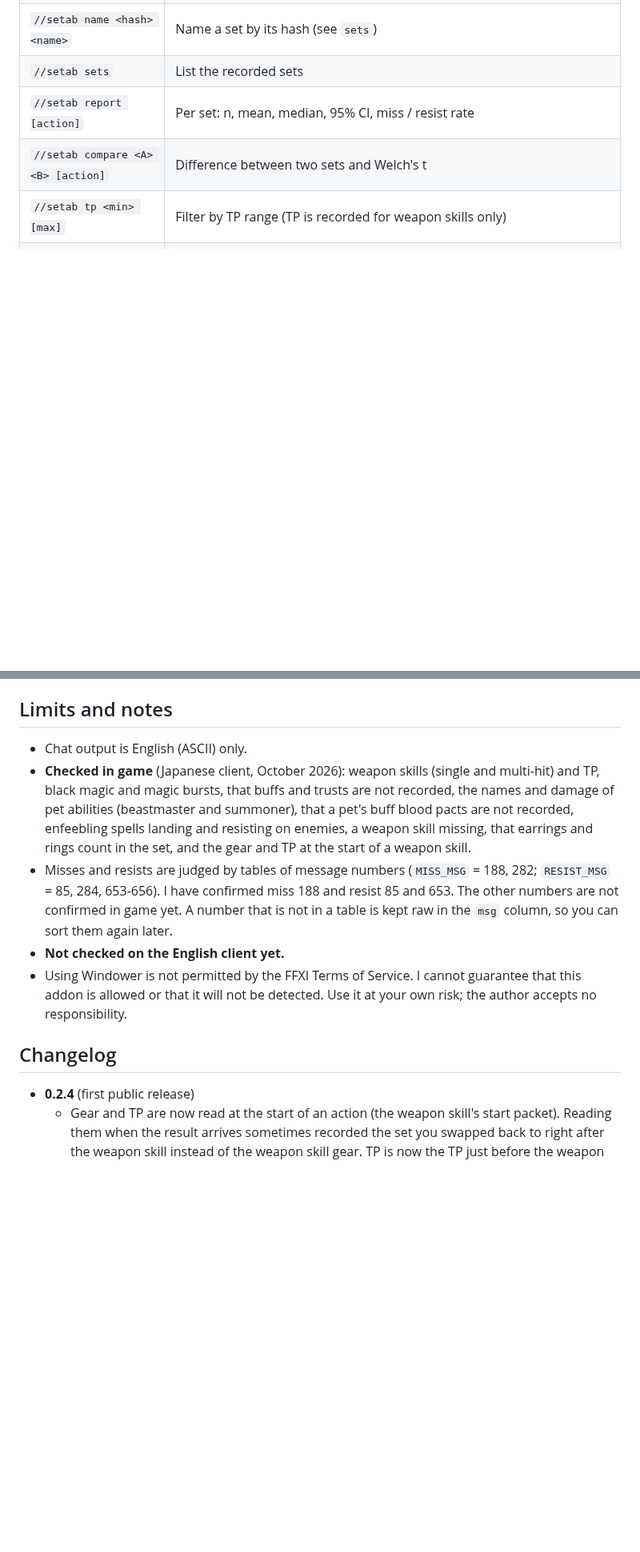
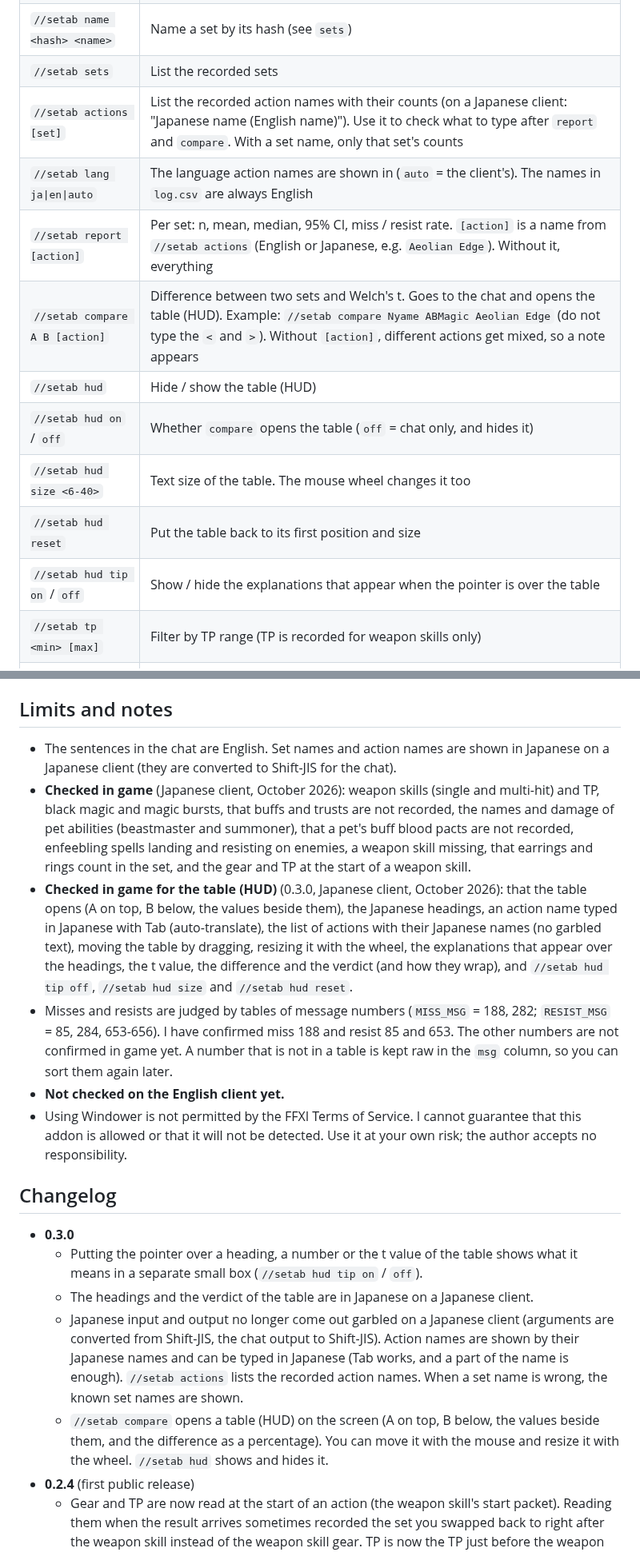
Before and after one commit to hikaruoshino/SetAB-EN, a Markdown page: README.md, 2 parts joined by grey strips. Shown at 80% size. Drawn GitHub-style; blank space fills up the shorter version.

```diff
--- a/README.md
+++ b/README.md
@@ -26,8 +26,15 @@ A weapon skill set is worn **only at the moment you use it**, so you cannot labe
 | `//setab label <name>` | Name the gear you wear now |
 | `//setab name <hash> <name>` | Name a set by its hash (see `sets`) |
 | `//setab sets` | List the recorded sets |
-| `//setab report [action]` | Per set: n, mean, median, 95% CI, miss / resist rate |
-| `//setab compare <A> <B> [action]` | Difference between two sets and Welch's t |
+| `//setab actions [set]` | List the recorded action names with their counts (on a Japanese client: "Japanese name (English name)"). Use it to check what to type after `report` and `compare`. With a set name, only that set's counts |
+| `//setab lang ja\|en\|auto` | The language action names are shown in (`auto` = the client's). The names in `log.csv` are always English |
+| `//setab report [action]` | Per set: n, mean, median, 95% CI, miss / resist rate. `[action]` is a name from `//setab actions` (English or Japanese, e.g. `Aeolian Edge`). Without it, everything |
+| `//setab compare A B [action]` | Difference between two sets and Welch's t. Goes to the chat and opens the table (HUD). Example: `//setab compare Nyame ABMagic Aeolian Edge` (do not type the `<` and `>`). Without `[action]`, different actions get mixed, so a note appears |
+| `//setab hud` | Hide / show the table (HUD) |
+| `//setab hud on` / `off` | Whether `compare` opens the table (`off` = chat only, and hides it) |
+| `//setab hud size <6-40>` | Text size of the table. The mouse wheel changes it too |
+| `//setab hud reset` | Put the table back to its first position and size |
+| `//setab hud tip on` / `off` | Show / hide the explanations that appear when the pointer is over the table |
 | `//setab tp <min> [max]` | Filter by TP range (TP is recorded for weapon skills only) |
 | `//setab target <text>` | Filter by enemy name |
 | `//setab filter clear` | Clear the filters |
@@ -56,14 +94,20 @@ One line of `log.csv` is one action's result on one enemy (an area attack adds o
 
 ## Limits and notes
 
-- Chat output is English (ASCII) only.
+- The sentences in the chat are English. Set names and action names are shown in Japanese on a Japanese client (they are converted to Shift-JIS for the chat).
 - **Checked in game** (Japanese client, October 2026): weapon skills (single and multi-hit) and TP, black magic and magic bursts, that buffs and trusts are not recorded, the names and damage of pet abilities (beastmaster and summoner), that a pet's buff blood pacts are not recorded, enfeebling spells landing and resisting on enemies, a weapon skill missing, that earrings and rings count in the set, and the gear and TP at the start of a weapon skill.
+- **Checked in game for the table (HUD)** (0.3.0, Japanese client, October 2026): that the table opens (A on top, B below, the values beside them), the Japanese headings, an action name typed in Japanese with Tab (auto-translate), the list of actions with their Japanese names (no garbled text), moving the table by dragging, resizing it with the wheel, the explanations that appear over the headings, the t value, the difference and the verdict (and how they wrap), and `//setab hud tip off`, `//setab hud size` and `//setab hud reset`.
 - Misses and resists are judged by tables of message numbers (`MISS_MSG` = 188, 282; `RESIST_MSG` = 85, 284, 653-656). I have confirmed miss 188 and resist 85 and 653. The other numbers are not confirmed in game yet. A number that is not in a table is kept raw in the `msg` column, so you can sort them again later.
 - **Not checked on the English client yet.**
 - Using Windower is not permitted by the FFXI Terms of Service. I cannot guarantee that this addon is allowed or that it will not be detected. Use it at your own risk; the author accepts no responsibility.
 
 ## Changelog
 
+* **0.3.0**
+  * Putting the pointer over a heading, a number or the t value of the table shows what it means in a separate small box (`//setab hud tip on` / `off`).
+  * The headings and the verdict of the table are in Japanese on a Japanese client.
+  * Japanese input and output no longer come out garbled on a Japanese client (arguments are converted from Shift-JIS, the chat output to Shift-JIS). Action names are shown by their Japanese names and can be typed in Japanese (Tab works, and a part of the name is enough). `//setab actions` lists the recorded action names. When a set name is wrong, the known set names are shown.
+  * `//setab compare` opens a table (HUD) on the screen (A on top, B below, the values beside them, and the difference as a percentage). You can move it with the mouse and resize it with the wheel. `//setab hud` shows and hides it.
 * **0.2.4** (first public release)
   * Gear and TP are now read at the start of an action (the weapon skill's start packet). Reading them when the result arrives sometimes recorded the set you swapped back to right after the weapon skill instead of the weapon skill gear. TP is now the TP just before the weapon skill, not the value after it was spent (around 100).
   * An enfeebling spell that works on an enemy is recorded (`land`). In `report`, `miss/resist` for an enfeebling spell is the resist rate (resists / (lands + resists)).
```
Also changed, not shown: other parts of README.md (+34 -3 lines), images/hud.png (added), images/tooltip_median.png (added), images/tooltip_t.png (added), 1 other file.
